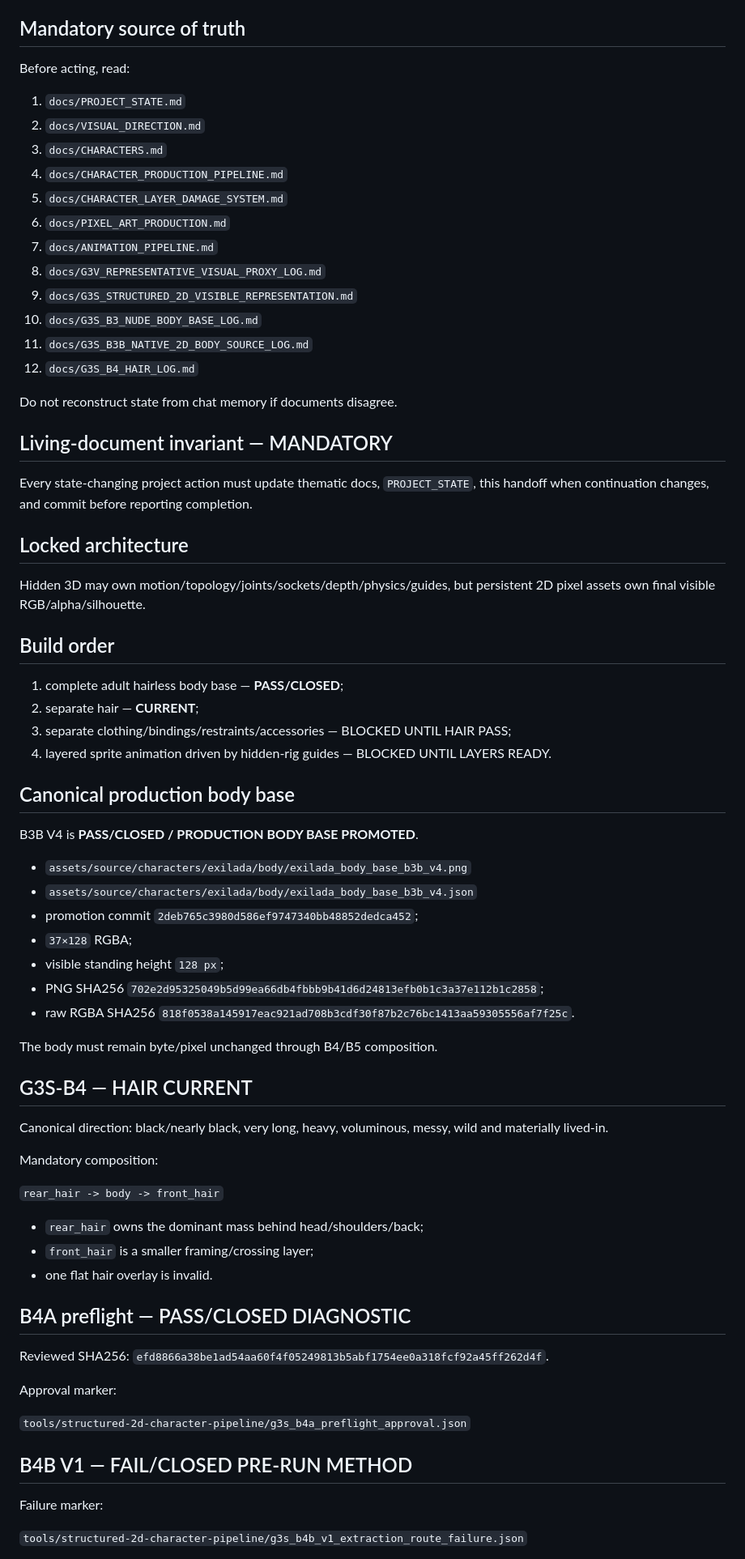
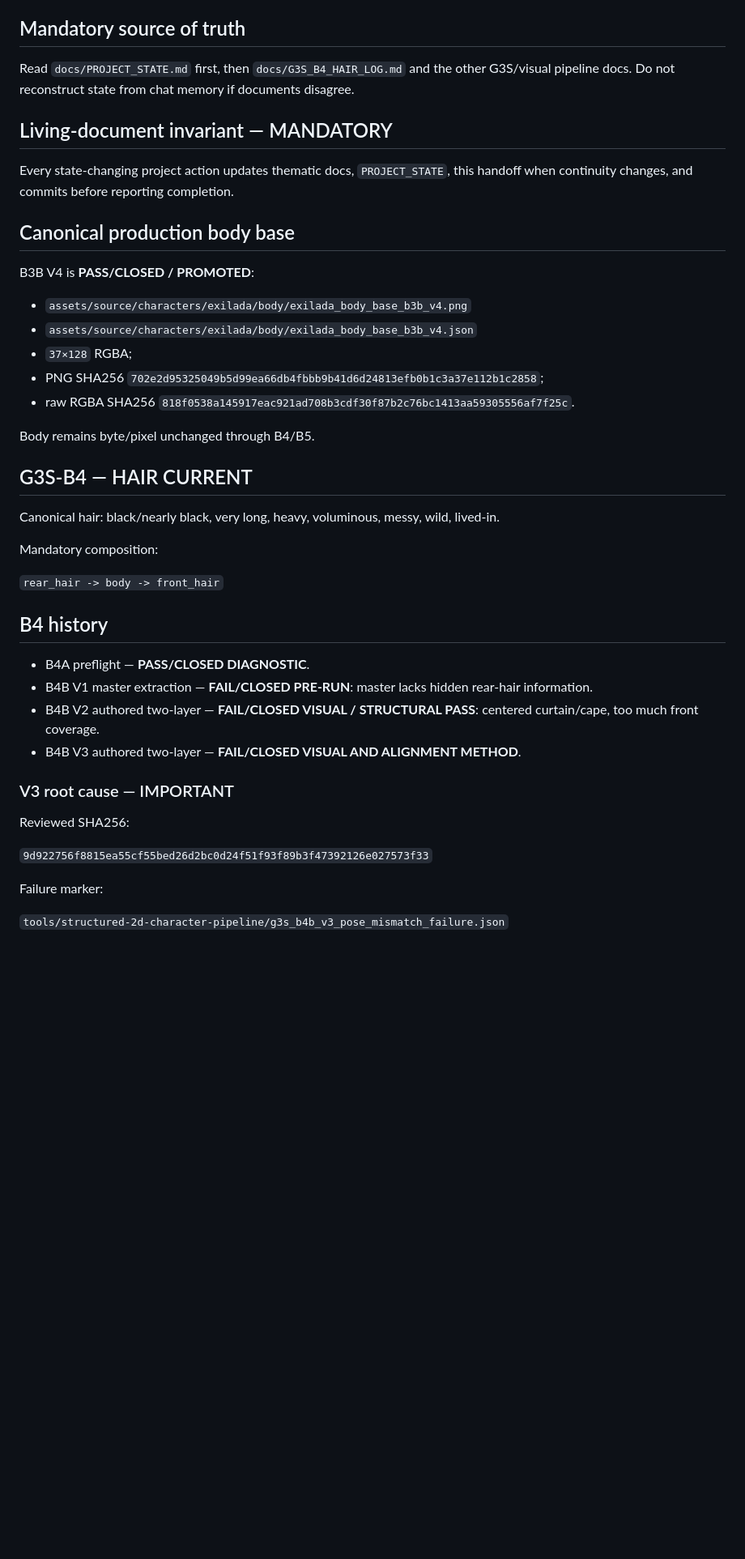
Before and after one commit to jsaidler/jklsjsklsjslkjlskjslkalkjdlasdj, a Markdown page: docs/NEXT_CHAT_HANDOFF_G3S_B3_2026-09-05.md, the part around one of its changes. Shown at 81% size. GitHub-like rendering; blank space fills up the shorter version.

Commit message:
Handoff B4 to pose-anchored V4

```diff
--- a/docs/NEXT_CHAT_HANDOFF_G3S_B3_2026-09-05.md
+++ b/docs/NEXT_CHAT_HANDOFF_G3S_B3_2026-09-05.md
@@ -6,75 +6,46 @@ Purpose: exact continuation state. GitHub living documents are canonical.
 
 ## Mandatory source of truth
 
-Before acting, read:
-
-1. `docs/PROJECT_STATE.md`
-2. `docs/VISUAL_DIRECTION.md`
-3. `docs/CHARACTERS.md`
-4. `docs/CHARACTER_PRODUCTION_PIPELINE.md`
-5. `docs/CHARACTER_LAYER_DAMAGE_SYSTEM.md`
-6. `docs/PIXEL_ART_PRODUCTION.md`
-7. `docs/ANIMATION_PIPELINE.md`
-8. `docs/G3V_REPRESENTATIVE_VISUAL_PROXY_LOG.md`
-9. `docs/G3S_STRUCTURED_2D_VISIBLE_REPRESENTATION.md`
-10. `docs/G3S_B3_NUDE_BODY_BASE_LOG.md`
-11. `docs/G3S_B3B_NATIVE_2D_BODY_SOURCE_LOG.md`
-12. `docs/G3S_B4_HAIR_LOG.md`
-
-Do not reconstruct state from chat memory if documents disagree.
+Read `docs/PROJECT_STATE.md` first, then `docs/G3S_B4_HAIR_LOG.md` and the other G3S/visual pipeline docs. Do not reconstruct state from chat memory if documents disagree.
 
 ## Living-document invariant — MANDATORY
 
-Every state-changing project action must update thematic docs, `PROJECT_STATE`, this handoff when continuation changes, and commit before reporting completion.
-
-## Locked architecture
-
-Hidden 3D may own motion/topology/joints/sockets/depth/physics/guides, but persistent 2D pixel assets own final visible RGB/alpha/silhouette.
-
-## Build order
-
-1. complete adult hairless body base — **PASS/CLOSED**;
-2. separate hair — **CURRENT**;
-3. separate clothing/bindings/restraints/accessories — BLOCKED UNTIL HAIR PASS;
-4. layered sprite animation driven by hidden-rig guides — BLOCKED UNTIL LAYERS READY.
+Every state-changing project action updates thematic docs, `PROJECT_STATE`, this handoff when continuity changes, and commits before reporting completion.
 
 ## Canonical production body base
 
-B3B V4 is **PASS/CLOSED / PRODUCTION BODY BASE PROMOTED**.
+B3B V4 is **PASS/CLOSED / PROMOTED**:
 
 - `assets/source/characters/exilada/body/exilada_body_base_b3b_v4.png`
 - `assets/source/characters/exilada/body/exilada_body_base_b3b_v4.json`
-- promotion commit `2deb765c3980d586ef9747340bb48852dedca452`;
 - `37×128` RGBA;
-- visible standing height `128 px`;
 - PNG SHA256 `702e2d95325049b5d99ea66db4fbbb9b41d6d24813efb0b1c3a37e112b1c2858`;
 - raw RGBA SHA256 `818f0538a145917eac921ad708b3cdf30f87b2c76bc1413aa59305556af7f25c`.
 
-The body must remain byte/pixel unchanged through B4/B5 composition.
+Body remains byte/pixel unchanged through B4/B5.
 
 ## G3S-B4 — HAIR CURRENT
 
-Canonical direction: black/nearly black, very long, heavy, voluminous, messy, wild and materially lived-in.
+Canonical hair: black/nearly black, very long, heavy, voluminous, messy, wild, lived-in.
 
 Mandatory composition:
 
 `rear_hair -> body -> front_hair`
 
-- `rear_hair` owns the dominant mass behind head/shoulders/back;
-- `front_hair` is a smaller framing/crossing layer;
-- one flat hair overlay is invalid.
+## B4 history
 
-## B4A preflight — PASS/CLOSED DIAGNOSTIC
+- B4A preflight — **PASS/CLOSED DIAGNOSTIC**.
+- B4B V1 master extraction — **FAIL/CLOSED PRE-RUN**: master lacks hidden rear-hair information.
+- B4B V2 authored two-layer — **FAIL/CLOSED VISUAL / STRUCTURAL PASS**: centered curtain/cape, too much front coverage.
+- B4B V3 authored two-layer — **FAIL/CLOSED VISUAL AND ALIGNMENT METHOD**.
 
-Reviewed SHA256: `efd8866a38be1ad54aa60f4f05249813b5abf1754ee0a318fcf92a45ff262d4f`.
+### V3 root cause — IMPORTANT
 
-Approval marker:
+Reviewed SHA256:
 
-`tools/structured-2d-character-pipeline/g3s_b4a_preflight_approval.json`
-
-## B4B V1 — FAIL/CLOSED PRE-RUN METHOD
+`9d922756f8815ea55cf55bed26d2bc0d24f51f93f89b3f47392126e027573f33`
 
 Failure marker:
 
-`tools/structured-2d-character-pipeline/g3s_b4b_v1_extraction_route_failure.json`
+`tools/structured-2d-character-pipeline/g3s_b4b_v3_pose_mismatch_failure.json`
 
```
Also changed, not shown: other parts of docs/NEXT_CHAT_HANDOFF_G3S_B3_2026-09-05.md (+18 -51 lines).
